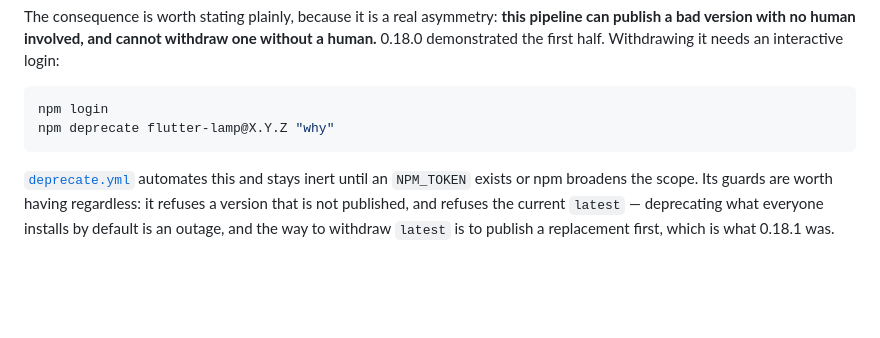
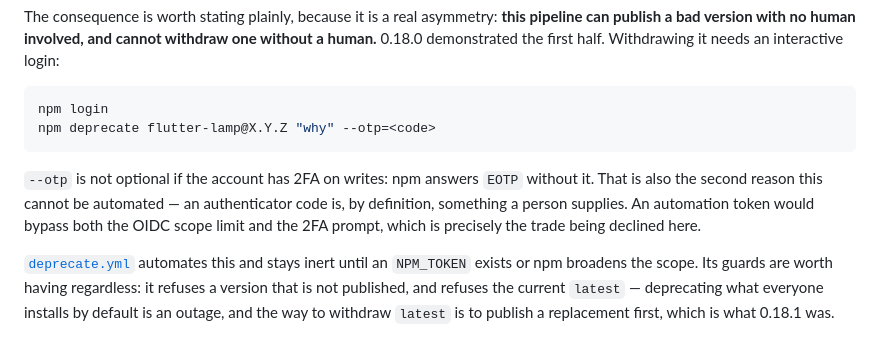
Before and after one commit to itsonu/flutter-lamp, a Markdown page: docs/Releasing.md, the part around the change. GitHub-like rendering; blank space fills up the shorter version.

Commit message:
docs(release): deprecate also needs an OTP, so it cannot be automated
Attempted the manual path after the OIDC one was refused. npm answered EOTP:
the account has 2FA on writes, so `npm deprecate` needs an authenticator code.

That is the second independent reason this step cannot run unattended, and the
more fundamental one. The OIDC scope limit might be lifted by npm someday; a
one-time password is by definition something a person supplies. An automation
token would bypass both -- which is exactly the trade this project declines, and
worth writing down next to the command so the reasoning survives the next
incident.

````diff
--- a/docs/Releasing.md
+++ b/docs/Releasing.md
@@ -109,8 +109,14 @@ an interactive login:
 
 ```bash
 npm login
-npm deprecate flutter-lamp@X.Y.Z "why"
+npm deprecate flutter-lamp@X.Y.Z "why" --otp=<code>
 ```
+
+`--otp` is not optional if the account has 2FA on writes: npm answers `EOTP`
+without it. That is also the second reason this cannot be automated — an
+authenticator code is, by definition, something a person supplies. An
+automation token would bypass both the OIDC scope limit and the 2FA prompt,
+which is precisely the trade being declined here.
 
 [`deprecate.yml`](../.github/workflows/deprecate.yml) automates this and stays
 inert until an `NPM_TOKEN` exists or npm broadens the scope. Its guards are
````
